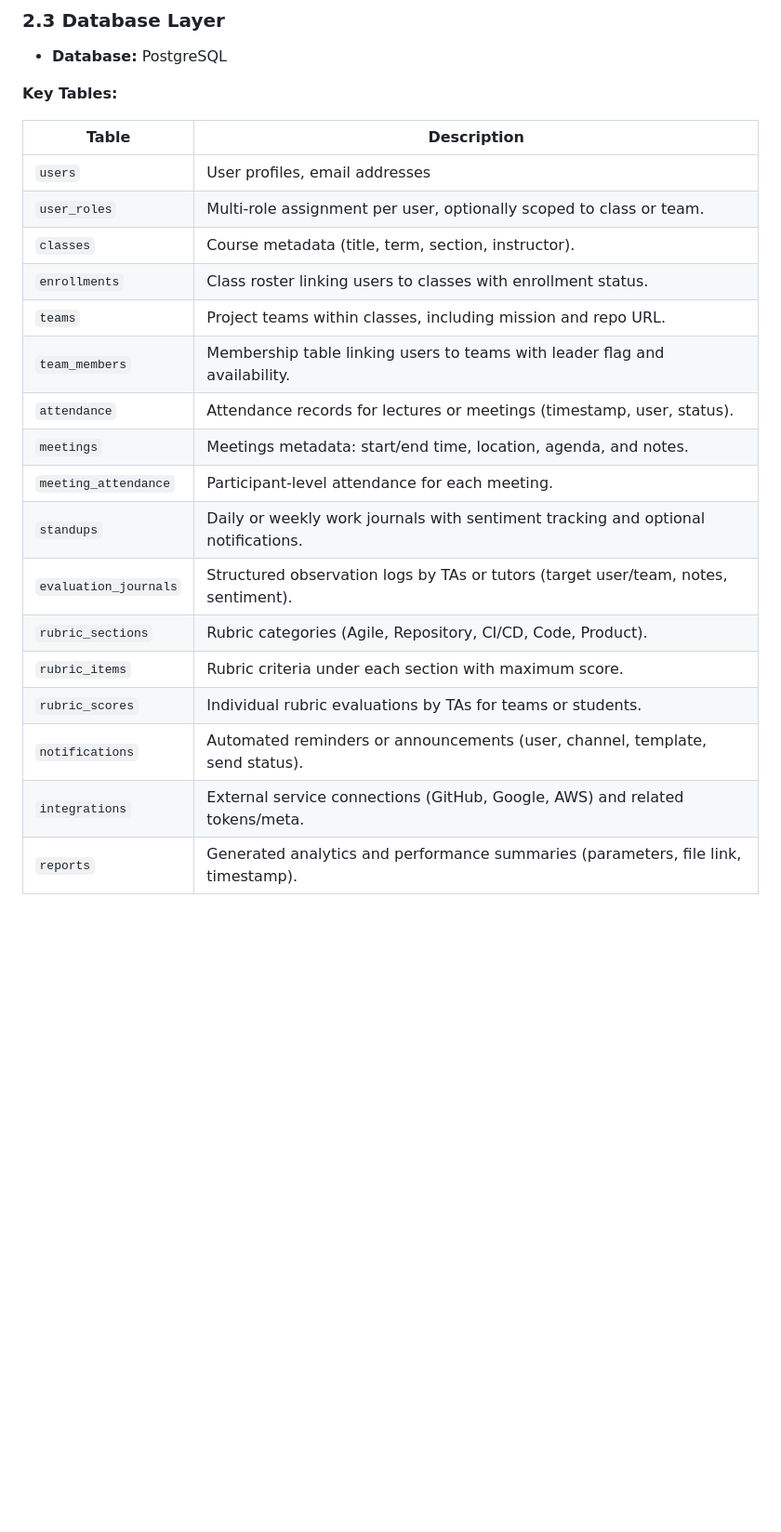
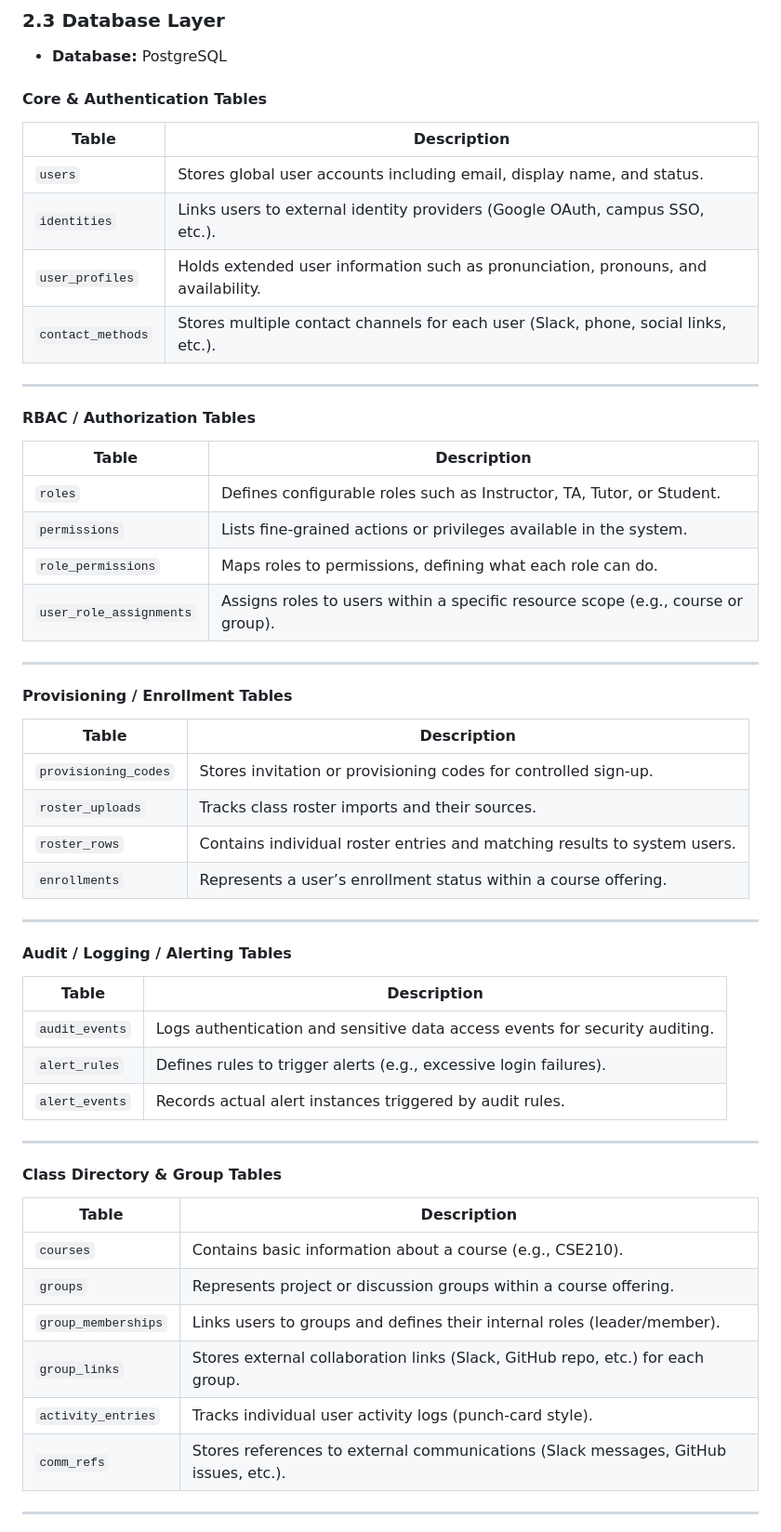
Before and after one commit to Team04-UCSD-CSE210/conductor-app, a Markdown page: specs/system-design/README.md, the part around the change printed below. Shown: that part at 93% size. Rendered like a GitHub page; blank space fills up the shorter version.

Commit message:
docs: update tables according to more specific features

```diff
--- a/specs/system-design/README.md
+++ b/specs/system-design/README.md
@@ -61,24 +60,59 @@ authentication, notifications, and repository integration.
 
 - **Database:** PostgreSQL
 
-**Key Tables:**
+####  Core & Authentication Tables
 
-| Table | Description |
-|--------|--------------|
-| `users` | User profiles, email addresses|
-| `user_roles` | Multi-role assignment per user, optionally scoped to class or team. |
-| `classes` | Course metadata (title, term, section, instructor). |
-| `enrollments` | Class roster linking users to classes with enrollment status. |
-| `teams` | Project teams within classes, including mission and repo URL. |
-| `team_members` | Membership table linking users to teams with leader flag and availability. |
-| `attendance` | Attendance records for lectures or meetings (timestamp, user, status). |
-| `meetings` | Meetings metadata: start/end time, location, agenda, and notes. |
-| `meeting_attendance` | Participant-level attendance for each meeting. |
-| `standups` | Daily or weekly work journals with sentiment tracking and optional notifications. |
-| `evaluation_journals` | Structured observation logs by TAs or tutors (target user/team, notes, sentiment). |
-| `rubric_sections` | Rubric categories (Agile, Repository, CI/CD, Code, Product). |
-| `rubric_items` | Rubric criteria under each section with maximum score. |
-| `rubric_scores` | Individual rubric evaluations by TAs for teams or students. |
-| `notifications` | Automated reminders or announcements (user, channel, template, send status). |
-| `integrations` | External service connections (GitHub, Google, AWS) and related tokens/meta. |
-| `reports` | Generated analytics and performance summaries (parameters, file link, timestamp). |
+| **Table** | **Description** |
+|------------|----------------|
+| `users` | Stores global user accounts including email, display name, and status. |
+| `identities` | Links users to external identity providers (Google OAuth, campus SSO, etc.). |
+| `user_profiles` | Holds extended user information such as pronunciation, pronouns, and availability. |
+| `contact_methods` | Stores multiple contact channels for each user (Slack, phone, social links, etc.). |
+
+---
+
+#### RBAC / Authorization Tables
+
+| **Table** | **Description** |
+|------------|----------------|
+| `roles` | Defines configurable roles such as Instructor, TA, Tutor, or Student. |
+| `permissions` | Lists fine-grained actions or privileges available in the system. |
+| `role_permissions` | Maps roles to permissions, defining what each role can do. |
+| `user_role_assignments` | Assigns roles to users within a specific resource scope (e.g., course or group). |
+
+---
+
+#### Provisioning / Enrollment Tables
+
+| **Table** | **Description** |
+|------------|----------------|
+| `provisioning_codes` | Stores invitation or provisioning codes for controlled sign-up. |
+| `roster_uploads` | Tracks class roster imports and their sources. |
+| `roster_rows` | Contains individual roster entries and matching results to system users. |
+| `enrollments` | Represents a user’s enrollment status within a course offering. |
+
+---
+
+#### Audit / Logging / Alerting Tables
+
+| **Table** | **Description** |
+|------------|----------------|
+| `audit_events` | Logs authentication and sensitive data access events for security auditing. |
+| `alert_rules` | Defines rules to trigger alerts (e.g., excessive login failures). |
+| `alert_events` | Records actual alert instances triggered by audit rules. |
+
+---
+
+#### Class Directory & Group Tables
+
+| **Table** | **Description** |
+|------------|----------------|
+| `courses` | Contains basic information about a course (e.g., CSE210). |
+| `groups` | Represents project or discussion groups within a course offering. |
+| `group_memberships` | Links users to groups and defines their internal roles (leader/member). |
+| `group_links` | Stores external collaboration links (Slack, GitHub repo, etc.) for each group. |
+| `activity_entries` | Tracks individual user activity logs (punch-card style). |
+| `comm_refs` | Stores references to external communications (Slack messages, GitHub issues, etc.). |
+
+---
+
```
Also changed, not shown: other parts of specs/system-design/README.md (+17 -2 lines).
